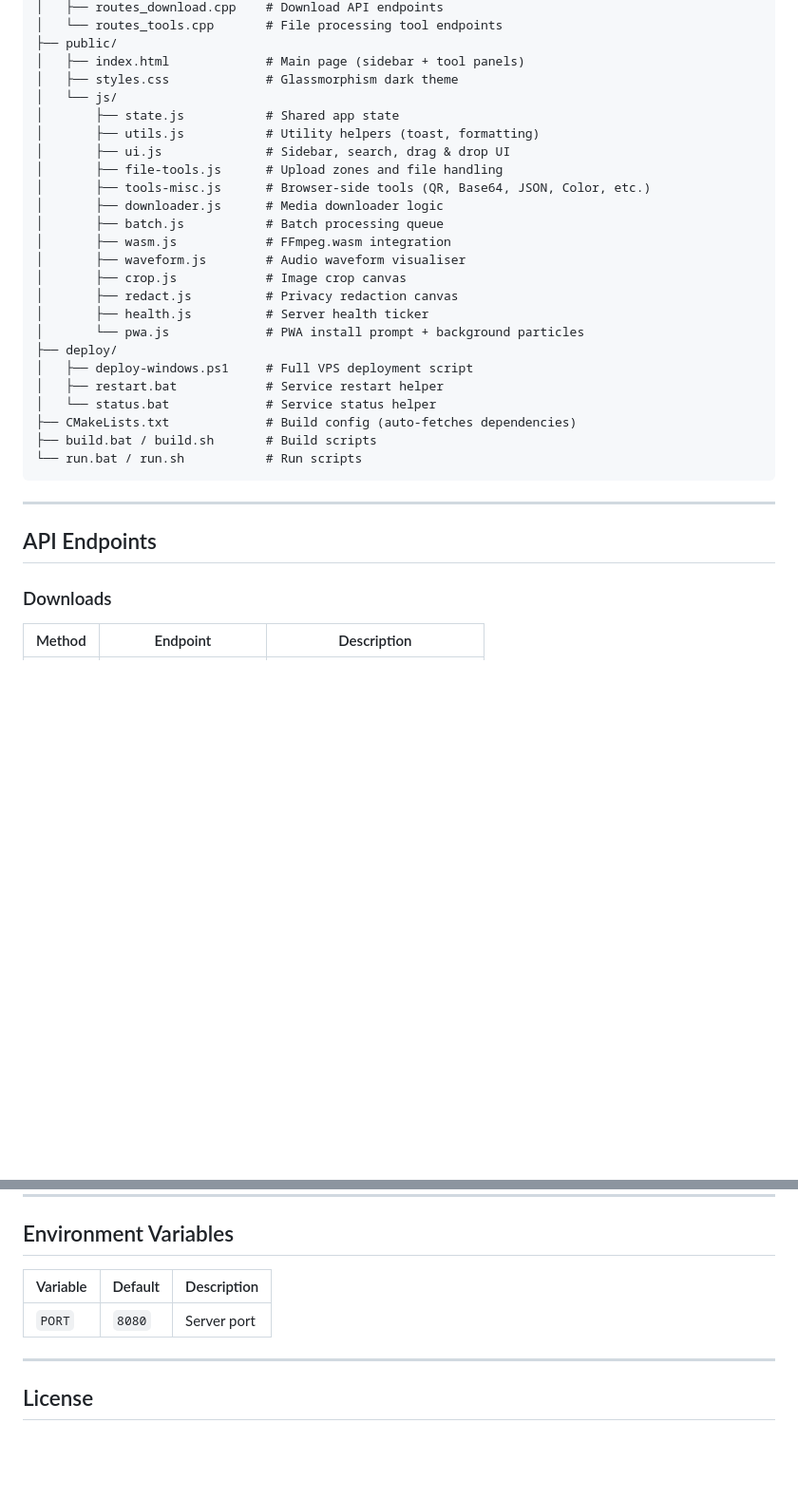
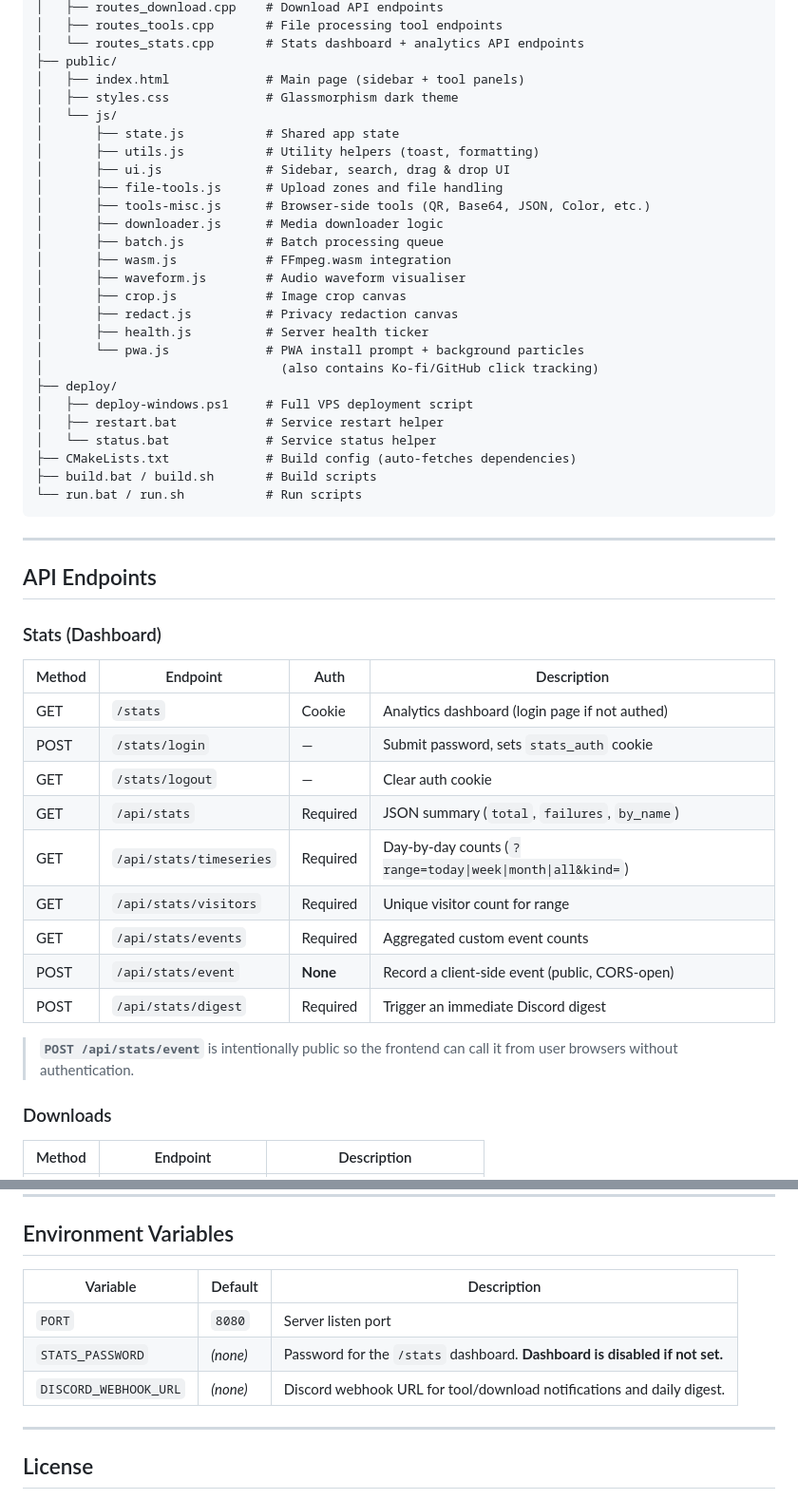
Before and after one commit to Luma-exe/luma-tools, a Markdown page: README.md, 2 parts joined by grey strips. Shown at 95% size. Drawn GitHub-style; blank space fills up the shorter version.

```diff
--- a/README.md
+++ b/README.md
@@ -184,5 +251,6 @@ luma-tools/
 │   ├── routes_download.cpp    # Download API endpoints
-│   └── routes_tools.cpp       # File processing tool endpoints
+│   ├── routes_tools.cpp       # File processing tool endpoints
+│   └── routes_stats.cpp       # Stats dashboard + analytics API endpoints
 ├── public/
 │   ├── index.html             # Main page (sidebar + tool panels)
 │   ├── styles.css             # Glassmorphism dark theme
@@ -200,6 +268,7 @@ luma-tools/
 │       ├── redact.js          # Privacy redaction canvas
 │       ├── health.js          # Server health ticker
 │       └── pwa.js             # PWA install prompt + background particles
+│                                (also contains Ko-fi/GitHub click tracking)
 ├── deploy/
 │   ├── deploy-windows.ps1     # Full VPS deployment script
 │   ├── restart.bat            # Service restart helper
@@ -212,6 +281,22 @@ luma-tools/
 ---
 
 ## API Endpoints
+
+### Stats (Dashboard)
+
+| Method | Endpoint                  | Auth     | Description                                      |
+|--------|---------------------------|----------|--------------------------------------------------|
+| GET    | `/stats`                  | Cookie   | Analytics dashboard (login page if not authed)   |
+| POST   | `/stats/login`            | —        | Submit password, sets `stats_auth` cookie        |
+| GET    | `/stats/logout`           | —        | Clear auth cookie                                |
+| GET    | `/api/stats`              | Required | JSON summary (`total`, `failures`, `by_name`)    |
+| GET    | `/api/stats/timeseries`   | Required | Day-by-day counts (`?range=today\|week\|month\|all&kind=`) |
+| GET    | `/api/stats/visitors`     | Required | Unique visitor count for range                   |
+| GET    | `/api/stats/events`       | Required | Aggregated custom event counts                   |
+| POST   | `/api/stats/event`        | **None** | Record a client-side event (public, CORS-open)   |
+| POST   | `/api/stats/digest`       | Required | Trigger an immediate Discord digest              |
+
+> **`POST /api/stats/event`** is intentionally public so the frontend can call it from user browsers without authentication.
 
 ### Downloads
 
@@ -260,9 +345,11 @@ luma-tools/
 
 ## Environment Variables
 
-| Variable | Default | Description       |
-|----------|---------|-------------------|
-| `PORT`   | `8080`  | Server port       |
+| Variable         | Default | Description                                                                   |
+|------------------|---------|-------------------------------------------------------------------------------|
+| `PORT`           | `8080`  | Server listen port                                                            |
+| `STATS_PASSWORD` | *(none)*| Password for the `/stats` dashboard. **Dashboard is disabled if not set.**    |
+| `DISCORD_WEBHOOK_URL` | *(none)*| Discord webhook URL for tool/download notifications and daily digest.  |
 
 ---
 
```
Also changed, not shown: other parts of README.md (+67 -0 lines).
